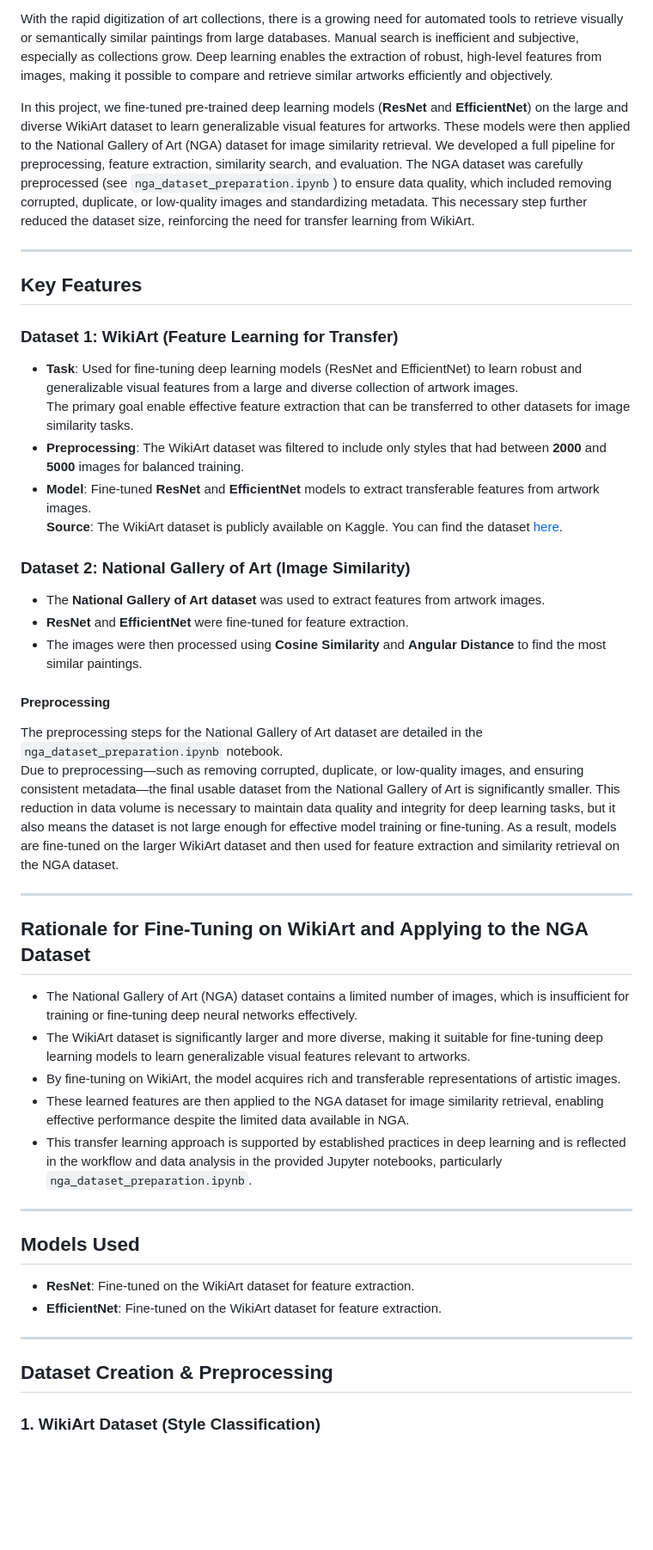
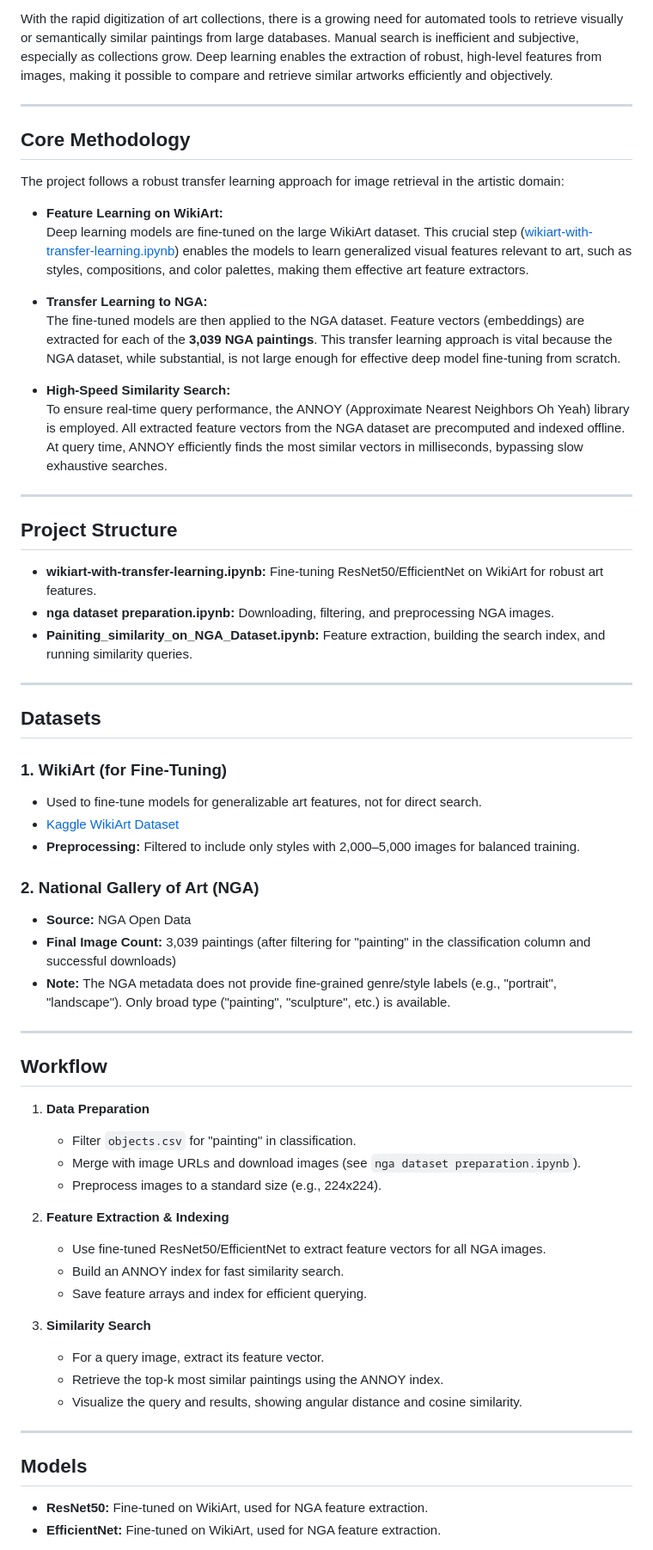
Before and after one commit to Prasadayus/Art-Style-Classification-Image-Similarity-with-Fine-Tuning, a Markdown page: README.md, the part around one of its changes. Shown at 86% size. Rendered like a GitHub page; blank space fills up the shorter version.

```diff
--- a/README.md
+++ b/README.md
@@ -8,51 +8,66 @@ You can access the original paper [here](https://link.springer.com/chapter/10.10
 
 With the rapid digitization of art collections, there is a growing need for automated tools to retrieve visually or semantically similar paintings from large databases. Manual search is inefficient and subjective, especially as collections grow. Deep learning enables the extraction of robust, high-level features from images, making it possible to compare and retrieve similar artworks efficiently and objectively.
 
-In this project, we fine-tuned pre-trained deep learning models (**ResNet** and **EfficientNet**) on the large and diverse WikiArt dataset to learn generalizable visual features for artworks. These models were then applied to the National Gallery of Art (NGA) dataset for image similarity retrieval. We developed a full pipeline for preprocessing, feature extraction, similarity search, and evaluation. The NGA dataset was carefully preprocessed (see `nga_dataset_preparation.ipynb`) to ensure data quality, which included removing corrupted, duplicate, or low-quality images and standardizing metadata. This necessary step further reduced the dataset size, reinforcing the need for transfer learning from WikiArt.
+---
+
+## Core Methodology
+
+The project follows a robust transfer learning approach for image retrieval in the artistic domain:
+
+- **Feature Learning on WikiArt:**
+  Deep learning models are fine-tuned on the large WikiArt dataset. This crucial step ([wikiart-with-transfer-learning.ipynb](wikiart-with-transfer-learning.ipynb)) enables the models to learn generalized visual features relevant to art, such as styles, compositions, and color palettes, making them effective art feature extractors.
+
+- **Transfer Learning to NGA:**
+  The fine-tuned models are then applied to the NGA dataset. Feature vectors (embeddings) are extracted for each of the **3,039 NGA paintings**. This transfer learning approach is vital because the NGA dataset, while substantial, is not large enough for effective deep model fine-tuning from scratch.
+
+- **High-Speed Similarity Search:**
+  To ensure real-time query performance, the ANNOY (Approximate Nearest Neighbors Oh Yeah) library is employed. All extracted feature vectors from the NGA dataset are precomputed and indexed offline. At query time, ANNOY efficiently finds the most similar vectors in milliseconds, bypassing slow exhaustive searches.
 
 ---
 
-## Key Features
+## Project Structure
 
-### Dataset 1: **WikiArt (Feature Learning for Transfer)**
-
-- **Task**: Used for fine-tuning deep learning models (ResNet and EfficientNet) to learn robust and generalizable visual features from a large and diverse collection of artwork images.
-  The primary goal  enable effective feature extraction that can be transferred to other datasets for image similarity tasks.
-- **Preprocessing**: The WikiArt dataset was filtered to include only styles that had between **2000** and **5000** images for balanced training.
-- **Model**: Fine-tuned **ResNet** and **EfficientNet** models to extract transferable features from artwork images.
-**Source**: The WikiArt dataset is publicly available on Kaggle. You can find the dataset [here](https://www.kaggle.com/datasets/simolopes/wikiart-all-artpieces).
-
-### Dataset 2: **National Gallery of Art (Image Similarity)**
-
-- The **National Gallery of Art dataset** was used to extract features from artwork images.
-- **ResNet** and **EfficientNet** were fine-tuned for feature extraction.
-- The images were then processed using **Cosine Similarity** and **Angular Distance** to find the most similar paintings.
-
-#### Preprocessing
-
-The preprocessing steps for the National Gallery of Art dataset are detailed in the `nga_dataset_preparation.ipynb` notebook.
-Due to preprocessing—such as removing corrupted, duplicate, or low-quality images, and ensuring consistent metadata—the final usable dataset from the National Gallery of Art is significantly smaller. This reduction in data volume is necessary to maintain data quality and integrity for deep learning tasks, but it also means the dataset is not large enough for effective model training or fine-tuning. As a result, models are fine-tuned on the larger WikiArt dataset and then used for feature extraction and similarity retrieval on the NGA dataset.
+- **wikiart-with-transfer-learning.ipynb:** Fine-tuning ResNet50/EfficientNet on WikiArt for robust art features.
+- **nga dataset preparation.ipynb:** Downloading, filtering, and preprocessing NGA images.
+- **Painiting_similarity_on_NGA_Dataset.ipynb:** Feature extraction, building the search index, and running similarity queries.
 
 ---
 
-## Rationale for Fine-Tuning on WikiArt and Applying to the NGA Dataset
+## Datasets
 
-- The National Gallery of Art (NGA) dataset contains a limited number of images, which is insufficient for training or fine-tuning deep neural networks effectively.
-- The WikiArt dataset is significantly larger and more diverse, making it suitable for fine-tuning deep learning models to learn generalizable visual features relevant to artworks.
-- By fine-tuning on WikiArt, the model acquires rich and transferable representations of artistic images.
-- These learned features are then applied to the NGA dataset for image similarity retrieval, enabling effective performance despite the limited data available in NGA.
-- This transfer learning approach is supported by established practices in deep learning and is reflected in the workflow and data analysis in the provided Jupyter notebooks, particularly `nga_dataset_preparation.ipynb`.
+### 1. WikiArt (for Fine-Tuning)
+- Used to fine-tune models for generalizable art features, not for direct search.
+- [Kaggle WikiArt Dataset](https://www.kaggle.com/datasets/simolopes/wikiart-all-artpieces)
+- **Preprocessing:** Filtered to include only styles with 2,000–5,000 images for balanced training.
+
+### 2. National Gallery of Art (NGA)
+- **Source:** NGA Open Data
+- **Final Image Count:** 3,039 paintings (after filtering for "painting" in the classification column and successful downloads)
+- **Note:** The NGA metadata does not provide fine-grained genre/style labels (e.g., "portrait", "landscape"). Only broad type ("painting", "sculpture", etc.) is available.
 
 ---
 
-## Models Used
+## Workflow
 
-- **ResNet**: Fine-tuned on the WikiArt dataset for feature extraction.
-- **EfficientNet**: Fine-tuned on the WikiArt dataset for feature extraction.
+1. **Data Preparation**
+   - Filter `objects.csv` for "painting" in classification.
+   - Merge with image URLs and download images (see `nga dataset preparation.ipynb`).
+   - Preprocess images to a standard size (e.g., 224x224).
+
+2. **Feature Extraction & Indexing**
+   - Use fine-tuned ResNet50/EfficientNet to extract feature vectors for all NGA images.
+   - Build an ANNOY index for fast similarity search.
+   - Save feature arrays and index for efficient querying.
+
+3. **Similarity Search**
+   - For a query image, extract its feature vector.
+   - Retrieve the top-k most similar paintings using the ANNOY index.
+   - Visualize the query and results, showing angular distance and cosine similarity.
 
 ---
 
-## Dataset Creation & Preprocessing
+## Models
 
-### 1. **WikiArt Dataset (Style Classification)**
+- **ResNet50:** Fine-tuned on WikiArt, used for NGA feature extraction.
+- **EfficientNet:** Fine-tuned on WikiArt, used for NGA feature extraction.
 
```
Also changed, not shown: other parts of README.md (+34 -65 lines).
